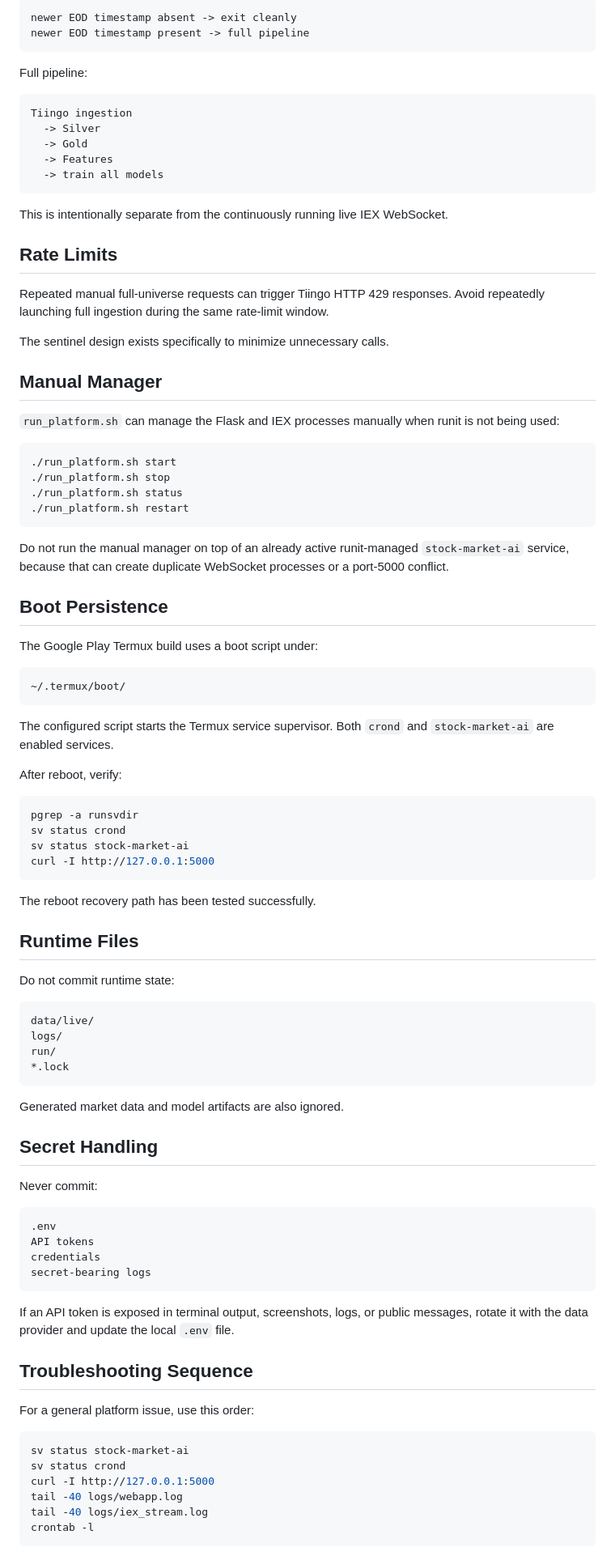
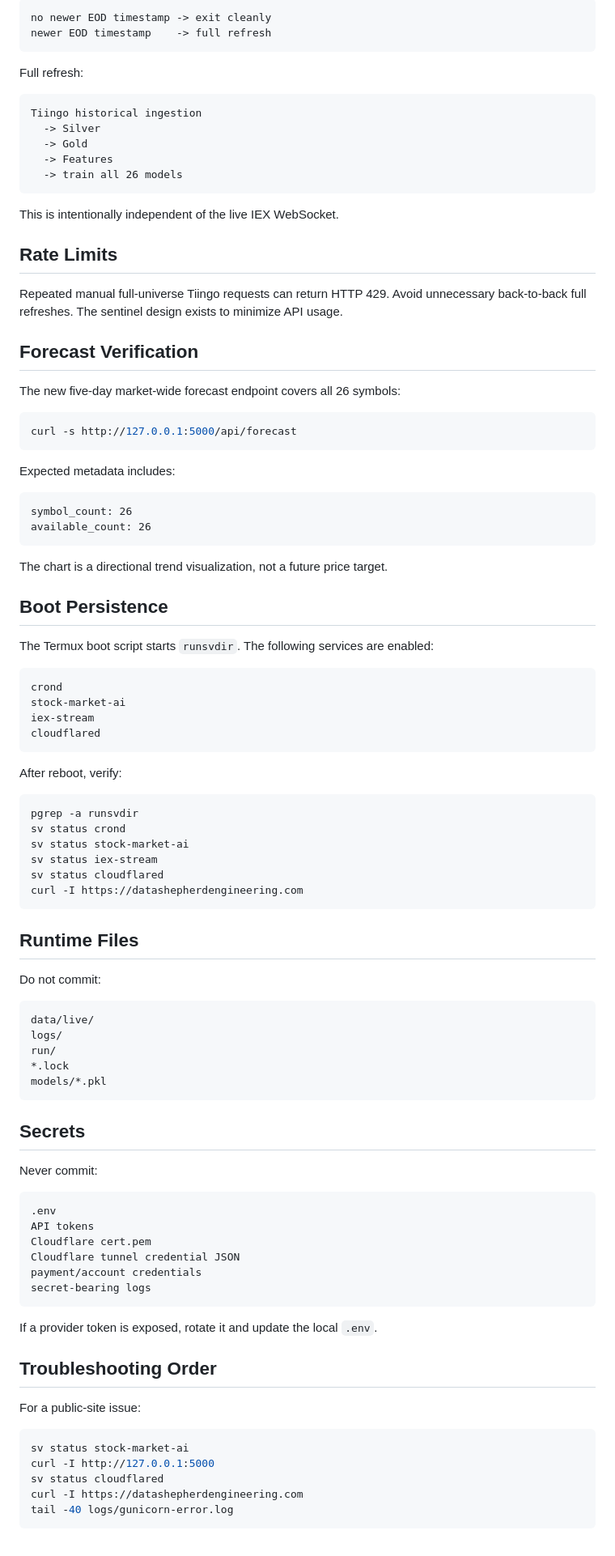
Before and after one commit to merajasari/Data-Shepherd-Engineering, a Markdown page: stock-market-ai-platform/docs/OPERATIONS.md, the part around one of its changes. Shown at 81% size. Rendered like a GitHub page.

````diff
--- a/stock-market-ai-platform/docs/OPERATIONS.md
+++ b/stock-market-ai-platform/docs/OPERATIONS.md
@@ -116,49 +195,52 @@ The job uses `flock -n` to prevent overlapping refresh processes.
 
 ```text
-newer EOD timestamp absent -> exit cleanly
-newer EOD timestamp present -> full pipeline
+no newer EOD timestamp -> exit cleanly
+newer EOD timestamp    -> full refresh
 ```
 
-Full pipeline:
+Full refresh:
 
 ```text
-Tiingo ingestion
+Tiingo historical ingestion
   -> Silver
   -> Gold
   -> Features
-  -> train all models
+  -> train all 26 models
 ```
 
-This is intentionally separate from the continuously running live IEX WebSocket.
+This is intentionally independent of the live IEX WebSocket.
 
 ## Rate Limits
 
-Repeated manual full-universe requests can trigger Tiingo HTTP 429 responses. Avoid repeatedly launching full ingestion during the same rate-limit window.
+Repeated manual full-universe Tiingo requests can return HTTP 429. Avoid unnecessary back-to-back full refreshes. The sentinel design exists to minimize API usage.
 
-The sentinel design exists specifically to minimize unnecessary calls.
+## Forecast Verification
 
-## Manual Manager
-
-`run_platform.sh` can manage the Flask and IEX processes manually when runit is not being used:
+The new five-day market-wide forecast endpoint covers all 26 symbols:
 
 ```bash
-./run_platform.sh start
-./run_platform.sh stop
-./run_platform.sh status
-./run_platform.sh restart
+curl -s http://127.0.0.1:5000/api/forecast
 ```
 
-Do not run the manual manager on top of an already active runit-managed `stock-market-ai` service, because that can create duplicate WebSocket processes or a port-5000 conflict.
+Expected metadata includes:
+
+```text
+symbol_count: 26
+available_count: 26
+```
+
+The chart is a directional trend visualization, not a future price target.
 
 ## Boot Persistence
 
-The Google Play Termux build uses a boot script under:
+The Termux boot script starts `runsvdir`. The following services are enabled:
 
 ```text
-~/.termux/boot/
+crond
+stock-market-ai
+iex-stream
+cloudflared
 ```
-
-The configured script starts the Termux service supervisor. Both `crond` and `stock-market-ai` are enabled services.
 
 After reboot, verify:
 
@@ -166,47 +248,47 @@ After reboot, verify:
 pgrep -a runsvdir
 sv status crond
 sv status stock-market-ai
-curl -I http://127.0.0.1:5000
+sv status iex-stream
+sv status cloudflared
+curl -I https://datashepherdengineering.com
 ```
-
-The reboot recovery path has been tested successfully.
 
 ## Runtime Files
 
-Do not commit runtime state:
+Do not commit:
 
 ```text
 data/live/
 logs/
 run/
 *.lock
+models/*.pkl
 ```
 
-Generated market data and model artifacts are also ignored.
-
-## Secret Handling
+## Secrets
 
 Never commit:
 
 ```text
 .env
 API tokens
-credentials
+Cloudflare cert.pem
+Cloudflare tunnel credential JSON
+payment/account credentials
 secret-bearing logs
 ```
 
-If an API token is exposed in terminal output, screenshots, logs, or public messages, rotate it with the data provider and update the local `.env` file.
+If a provider token is exposed, rotate it and update the local `.env`.
 
-## Troubleshooting Sequence
+## Troubleshooting Order
 
-For a general platform issue, use this order:
+For a public-site issue:
 
 ```bash
 sv status stock-market-ai
-sv status crond
 curl -I http://127.0.0.1:5000
-tail -40 logs/webapp.log
-tail -40 logs/iex_stream.log
-crontab -l
+sv status cloudflared
+curl -I https://datashepherdengineering.com
+tail -40 logs/gunicorn-error.log
 ```
 
````
Also changed, not shown: other parts of stock-market-ai-platform/docs/OPERATIONS.md (+141 -45 lines).
